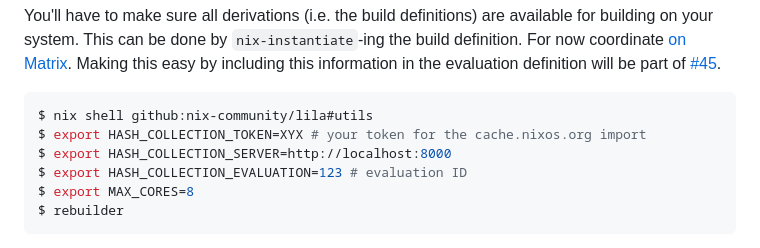
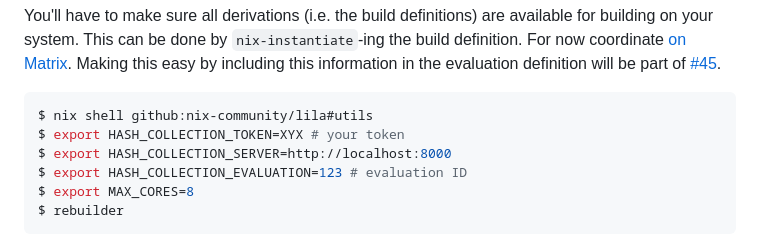
Before and after one commit to JulienMalka/lila, a Markdown page: README.md, the part around the change. Rendered like a GitHub page.

Commit message:
docs: fix incorrect comment

````diff
--- a/README.md
+++ b/README.md
@@ -80,7 +80,7 @@ will be part of [#45](https://github.com/JulienMalka/lila/issues/45).
 
 ```bash
 $ nix shell github:nix-community/lila#utils
-$ export HASH_COLLECTION_TOKEN=XYX # your token for the cache.nixos.org import
+$ export HASH_COLLECTION_TOKEN=XYX # your token
 $ export HASH_COLLECTION_SERVER=http://localhost:8000
 $ export HASH_COLLECTION_EVALUATION=123 # evaluation ID
 $ export MAX_CORES=8
````
